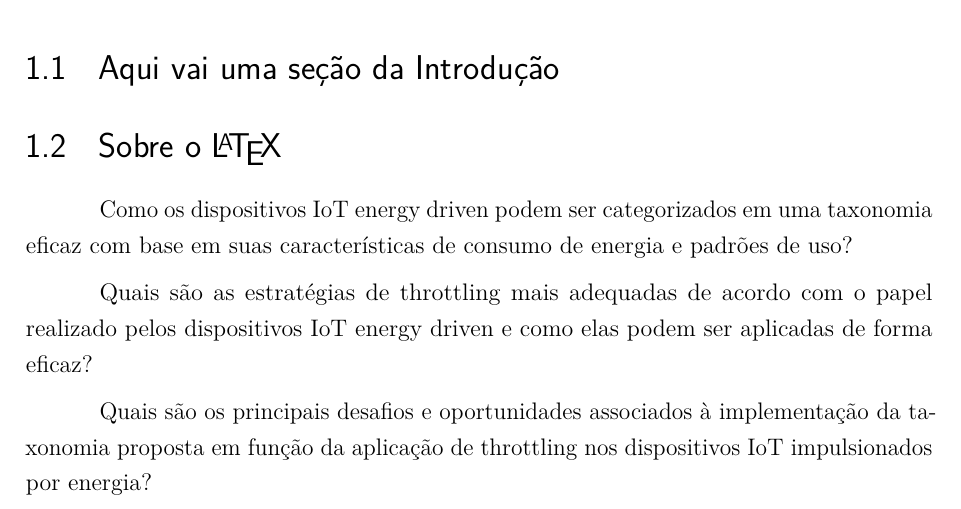
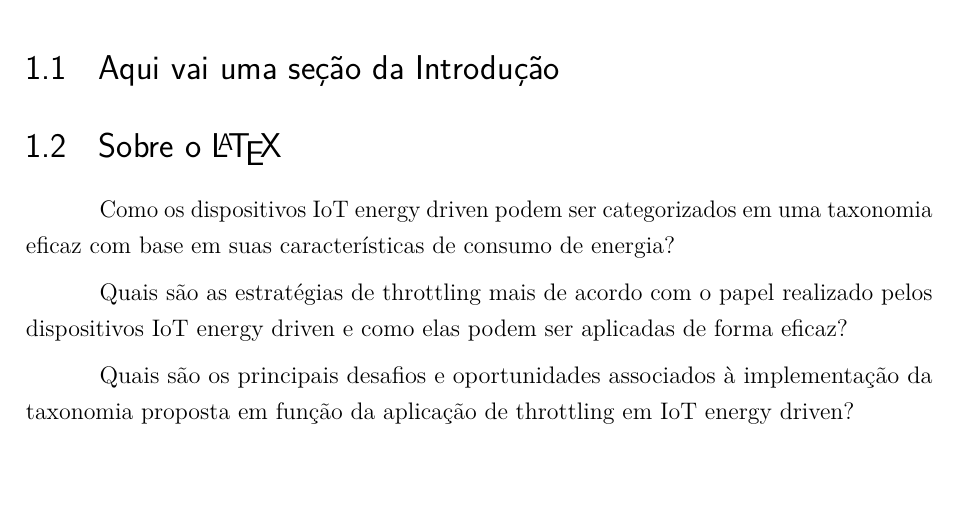
Before and after one commit to eusoupaulolopes/mst_dissertacao, a LaTeX thesis (Modelo-PPGSW-abntex2.tex, which reads Capitulos/Capitulo1.tex): part of page 14 of 64, cut so that both start at the same text. Compiled offline with pdfLaTeX.

Commit message:
Revisao capitulo 6

```diff
--- a/Capitulos/Capitulo1.tex
+++ b/Capitulos/Capitulo1.tex
@@ -13,8 +13,8 @@ Todo este template é apenas uma modularização e tentativa de simplificação
 \section{Sobre o \LaTeX}
 
 
-Como os dispositivos IoT energy driven podem ser categorizados em uma taxonomia eficaz com base em suas características de consumo de energia e padrões de uso?
+Como os dispositivos IoT energy driven podem ser categorizados em uma taxonomia eficaz com base em suas características de consumo de energia?
 
-Quais são as estratégias de throttling mais adequadas de acordo com o papel realizado pelos dispositivos IoT energy driven e como elas podem ser aplicadas de forma eficaz?
+Quais são as estratégias de throttling mais de acordo com o papel realizado pelos dispositivos IoT energy driven e como elas podem ser aplicadas de forma eficaz?
 
-Quais são os principais desafios e oportunidades associados à implementação da taxonomia proposta em função da aplicação de throttling nos dispositivos IoT impulsionados por energia?
+Quais são os principais desafios e oportunidades associados à implementação da taxonomia proposta em função da aplicação de throttling em IoT energy driven?
```
